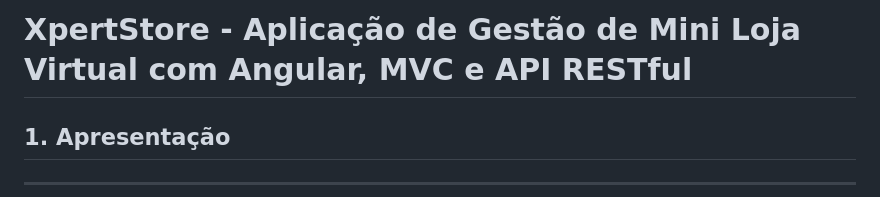
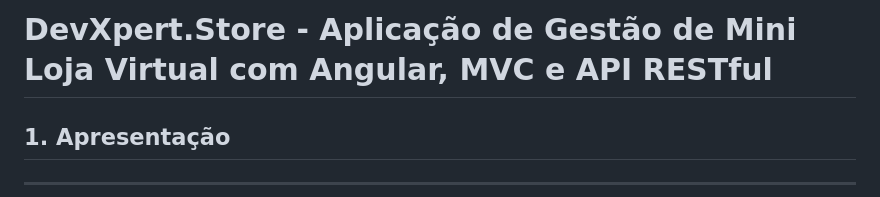
Before and after one commit to TiagoCastilhos/mba-devio-projeto2, a Markdown page: README.md, the part around the change printed below. Drawn GitHub-style.

Commit message:
fix: readme.md

```diff
--- a/README.md
+++ b/README.md
@@ -1,4 +1,4 @@
-# **XpertStore - Aplicação de Gestão de Mini Loja Virtual com Angular, MVC e API RESTful**
+# **DevXpert.Store - Aplicação de Gestão de Mini Loja Virtual com Angular, MVC e API RESTful**
 
 ## **1. Apresentação**
 ---
```
Also changed, not shown: other parts of README.md (+11 -11 lines).
